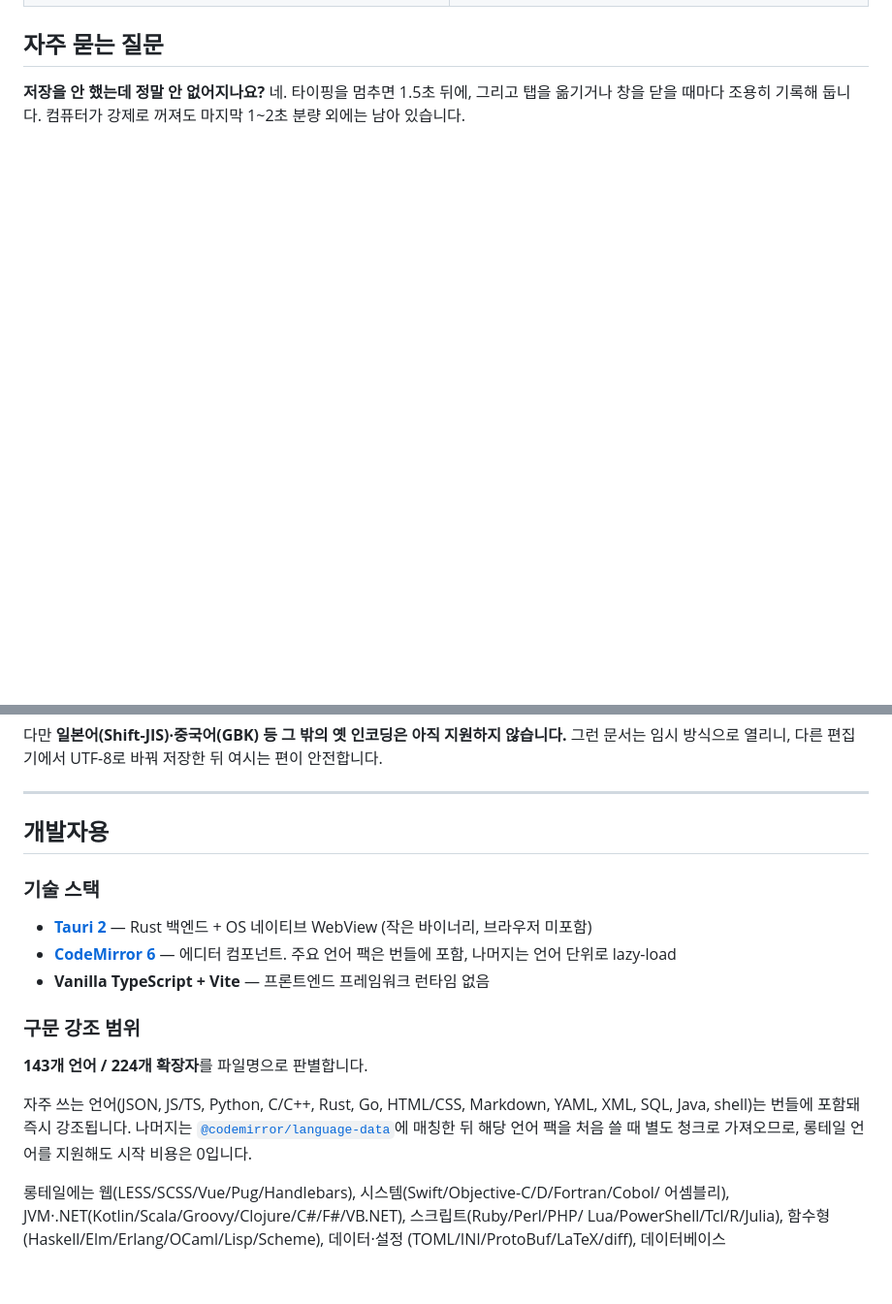
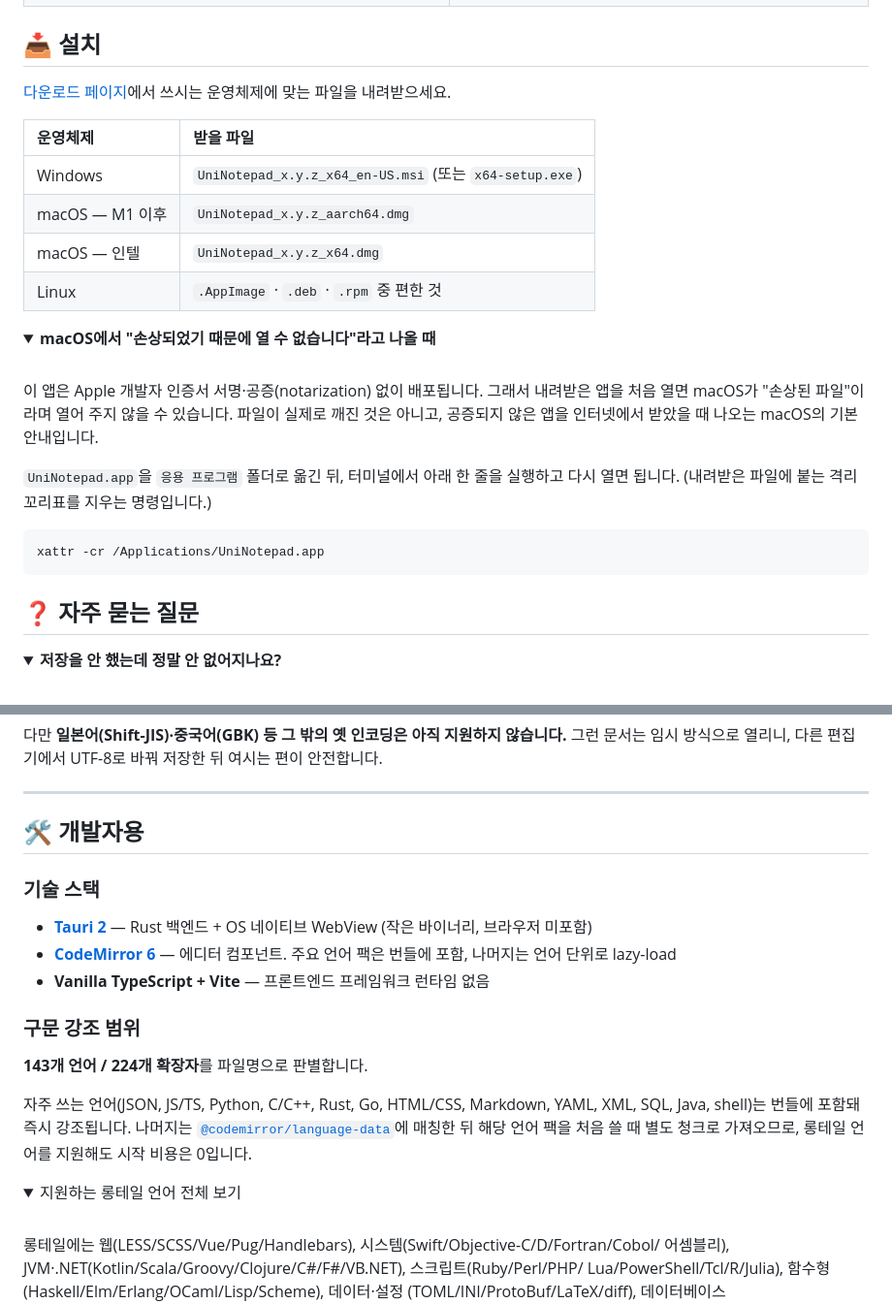
Before and after one commit to ilphs/UniNotepad, a Markdown page: README.md, 2 parts joined by grey strips. Shown at 97% size. Rendered like a GitHub page; folded sections open; blank space fills up the shorter version.

````diff
--- a/README.md
+++ b/README.md
@@ -96,9 +64,43 @@ Markdown 파일을 열면 화면이 둘로 나뉘어, 왼쪽에 쓰는 대로
 | **Bash** — 명령어 스크립트 | |
 | [![Bash 구문 강조](docs/syntax-bash.png)](https://ilphs.github.io/UniNotepad/#bash) | |
 
-## 자주 묻는 질문
+## 📥 설치
 
-**저장을 안 했는데 정말 안 없어지나요?**
+[다운로드 페이지](https://github.com/ilphs/UniNotepad/releases/latest)에서
+쓰시는 운영체제에 맞는 파일을 내려받으세요.
+
+| 운영체제 | 받을 파일 |
+|:--|:--|
+| Windows | `UniNotepad_x.y.z_x64_en-US.msi` (또는 `x64-setup.exe`) |
+| macOS — M1 이후 | `UniNotepad_x.y.z_aarch64.dmg` |
+| macOS — 인텔 | `UniNotepad_x.y.z_x64.dmg` |
+| Linux | `.AppImage` · `.deb` · `.rpm` 중 편한 것 |
+
+<details>
+<summary><b>macOS에서 "손상되었기 때문에 열 수 없습니다"라고 나올 때</b></summary>
+
+<br>
+
+이 앱은 Apple 개발자 인증서 서명·공증(notarization) 없이 배포됩니다. 그래서 내려받은
+앱을 처음 열면 macOS가 "손상된 파일"이라며 열어 주지 않을 수 있습니다. 파일이 실제로
+깨진 것은 아니고, 공증되지 않은 앱을 인터넷에서 받았을 때 나오는 macOS의 기본 안내입니다.
+
+`UniNotepad.app`을 `응용 프로그램` 폴더로 옮긴 뒤, 터미널에서 아래 한 줄을 실행하고
+다시 열면 됩니다. (내려받은 파일에 붙는 격리 꼬리표를 지우는 명령입니다.)
+
+```bash
+xattr -cr /Applications/UniNotepad.app
+```
+
+</details>
+
+## ❓ 자주 묻는 질문
+
+<details>
+<summary><b>저장을 안 했는데 정말 안 없어지나요?</b></summary>
+
+<br>
+
 네. 타이핑을 멈추면 1.5초 뒤에, 그리고 탭을 옮기거나 창을 닫을 때마다 조용히
 기록해 둡니다. 컴퓨터가 강제로 꺼져도 마지막 1~2초 분량 외에는 남아 있습니다.
 
@@ -129,6 +157,6 @@ Markdown 파일을 열면 화면이 둘로 나뉘어, 왼쪽에 쓰는 대로
 ---
 
-## 개발자용
+## 🛠 개발자용
 
 ### 기술 스택
 
@@ -145,6 +173,11 @@ SQL, Java, shell)는 번들에 포함돼 즉시 강조됩니다. 나머지는
 [`@codemirror/language-data`](https://github.com/codemirror/language-data)에 매칭한 뒤
 해당 언어 팩을 처음 쓸 때 별도 청크로 가져오므로, 롱테일 언어를 지원해도 시작 비용은 0입니다.
 
+<details>
+<summary>지원하는 롱테일 언어 전체 보기</summary>
+
+<br>
+
 롱테일에는 웹(LESS/SCSS/Vue/Pug/Handlebars), 시스템(Swift/Objective-C/D/Fortran/Cobol/
 어셈블리), JVM·.NET(Kotlin/Scala/Groovy/Clojure/C#/F#/VB.NET), 스크립트(Ruby/Perl/PHP/
 Lua/PowerShell/Tcl/R/Julia), 함수형(Haskell/Elm/Erlang/OCaml/Lisp/Scheme), 데이터·설정
````
Also changed, not shown: other parts of README.md (+61 -65 lines).
